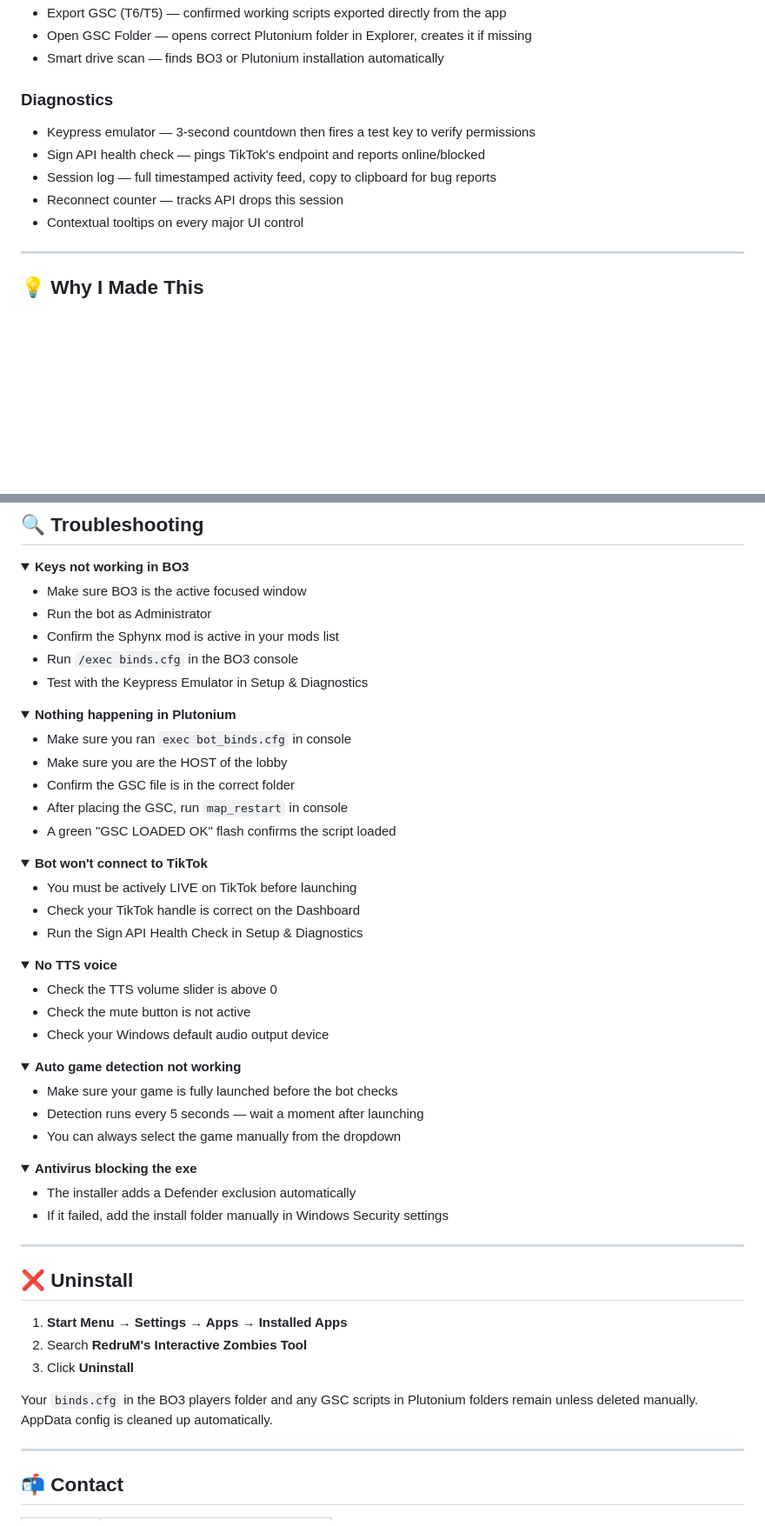
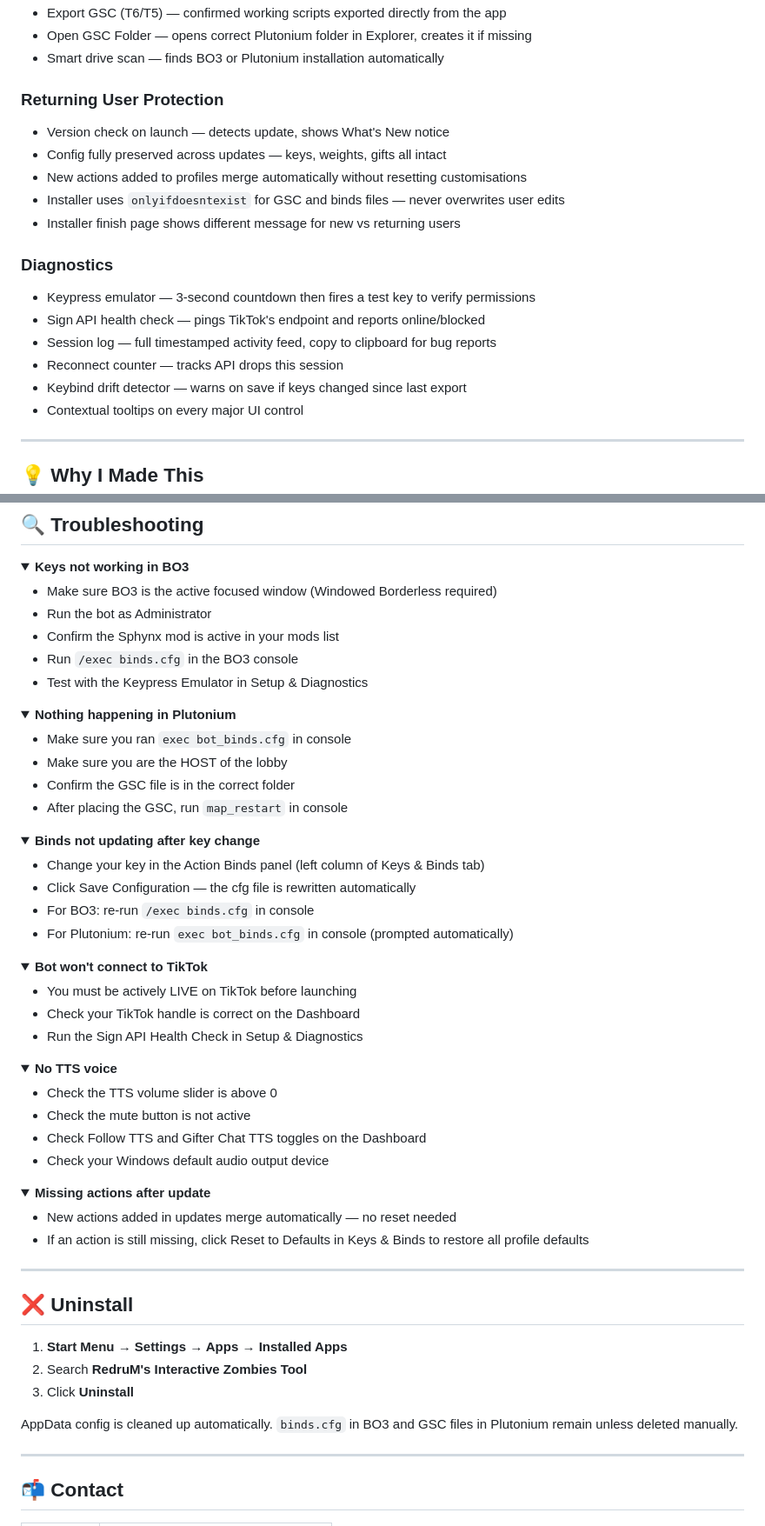
Before and after one commit to RedruM-AU/RedruMs_Interactive_Zombies_Tool, a Markdown page: README.md, 2 parts joined by grey strips. Shown at 87% size. Drawn GitHub-style; folded sections open; blank space fills up the shorter version.

```diff
--- a/README.md
+++ b/README.md
@@ -83,12 +102,20 @@ The app detects which game is running automatically and switches to the correct
 - Export GSC (T6/T5) — confirmed working scripts exported directly from the app
 - Open GSC Folder — opens correct Plutonium folder in Explorer, creates it if missing
 - Smart drive scan — finds BO3 or Plutonium installation automatically
+
+### Returning User Protection
+- Version check on launch — detects update, shows What's New notice
+- Config fully preserved across updates — keys, weights, gifts all intact
+- New actions added to profiles merge automatically without resetting customisations
+- Installer uses `onlyifdoesntexist` for GSC and binds files — never overwrites user edits
+- Installer finish page shows different message for new vs returning users
 
 ### Diagnostics
 - Keypress emulator — 3-second countdown then fires a test key to verify permissions
 - Sign API health check — pings TikTok's endpoint and reports online/blocked
 - Session log — full timestamped activity feed, copy to clipboard for bug reports
 - Reconnect counter — tracks API drops this session
+- Keybind drift detector — warns on save if keys changed since last export
 - Contextual tooltips on every major UI control
 
 ---
@@ -272,7 +287,7 @@ The installer adds a Windows Defender exclusion automatically.
 <details>
 <summary><b>Keys not working in BO3</b></summary>
 
-- Make sure BO3 is the active focused window
+- Make sure BO3 is the active focused window (Windowed Borderless required)
 - Run the bot as Administrator
 - Confirm the Sphynx mod is active in your mods list
 - Run `/exec binds.cfg` in the BO3 console
@@ -287,7 +302,16 @@ The installer adds a Windows Defender exclusion automatically.
 - Make sure you are the HOST of the lobby
 - Confirm the GSC file is in the correct folder
 - After placing the GSC, run `map_restart` in console
-- A green "GSC LOADED OK" flash confirms the script loaded
+
+</details>
+
+<details>
+<summary><b>Binds not updating after key change</b></summary>
+
+- Change your key in the Action Binds panel (left column of Keys & Binds tab)
+- Click Save Configuration — the cfg file is rewritten automatically
+- For BO3: re-run `/exec binds.cfg` in console
+- For Plutonium: re-run `exec bot_binds.cfg` in console (prompted automatically)
 
 </details>
 
@@ -305,24 +329,16 @@ The installer adds a Windows Defender exclusion automatically.
 
 - Check the TTS volume slider is above 0
 - Check the mute button is not active
+- Check Follow TTS and Gifter Chat TTS toggles on the Dashboard
 - Check your Windows default audio output device
 
 </details>
 
 <details>
-<summary><b>Auto game detection not working</b></summary>
+<summary><b>Missing actions after update</b></summary>
 
-- Make sure your game is fully launched before the bot checks
-- Detection runs every 5 seconds — wait a moment after launching
-- You can always select the game manually from the dropdown
-
-</details>
-
-<details>
-<summary><b>Antivirus blocking the exe</b></summary>
-
-- The installer adds a Defender exclusion automatically
-- If it failed, add the install folder manually in Windows Security settings
+- New actions added in updates merge automatically — no reset needed
+- If an action is still missing, click Reset to Defaults in Keys & Binds to restore all profile defaults
 
 </details>
 
@@ -334,7 +350,7 @@ The installer adds a Windows Defender exclusion automatically.
 2. Search **RedruM's Interactive Zombies Tool**
 3. Click **Uninstall**
 
-Your `binds.cfg` in the BO3 players folder and any GSC scripts in Plutonium folders remain unless deleted manually. AppData config is cleaned up automatically.
+AppData config is cleaned up automatically. `binds.cfg` in BO3 and GSC files in Plutonium remain unless deleted manually.
 
 ---
 
```
Also changed, not shown: other parts of README.md (+63 -56 lines).
